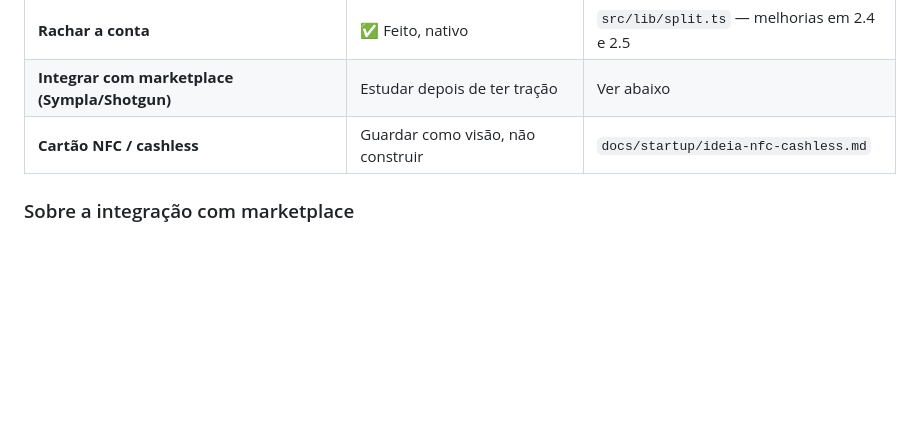
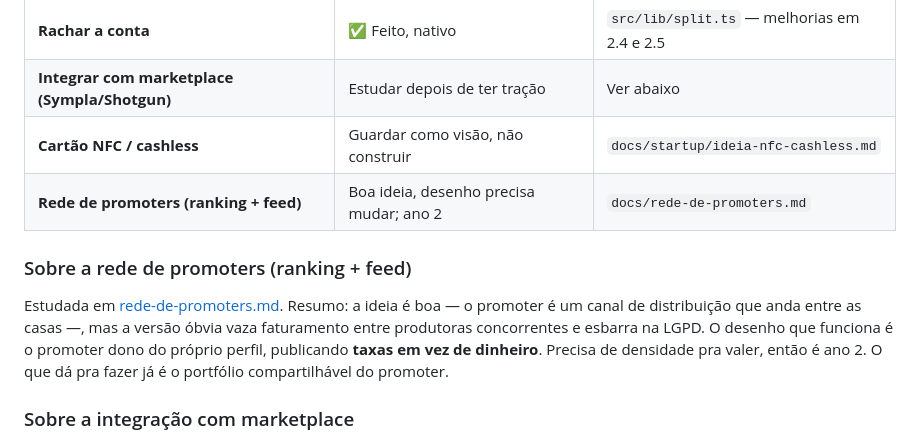
Before and after one commit to gabdias14/galera-app, a Markdown page: docs/roadmap.md, the part around the change. Rendered like a GitHub page; blank space fills up the shorter version.

```diff
--- a/docs/roadmap.md
+++ b/docs/roadmap.md
@@ -210,6 +210,15 @@ As três ideias levantadas na conversa, com veredicto honesto:
 | **Rachar a conta** | ✅ Feito, nativo | `src/lib/split.ts` — melhorias em 2.4 e 2.5 |
 | **Integrar com marketplace (Sympla/Shotgun)** | Estudar depois de ter tração | Ver abaixo |
 | **Cartão NFC / cashless** | Guardar como visão, não construir | `docs/startup/ideia-nfc-cashless.md` |
+| **Rede de promoters (ranking + feed)** | Boa ideia, desenho precisa mudar; ano 2 | `docs/rede-de-promoters.md` |
+
+### Sobre a rede de promoters (ranking + feed)
+Estudada em [rede-de-promoters.md](rede-de-promoters.md). Resumo: a ideia é boa
+— o promoter é um canal de distribuição que anda entre as casas —, mas a versão
+óbvia vaza faturamento entre produtoras concorrentes e esbarra na LGPD. O
+desenho que funciona é o promoter dono do próprio perfil, publicando **taxas em
+vez de dinheiro**. Precisa de densidade pra valer, então é ano 2. O que dá pra
+fazer já é o portfólio compartilhável do promoter.
 
 ### Sobre a integração com marketplace
 A ideia — "comprei ingresso no Sympla, divulgo pros meus amigos pelo Galera e
```
Also changed, not shown: docs/rede-de-promoters.md (added, +204 -0 lines).
